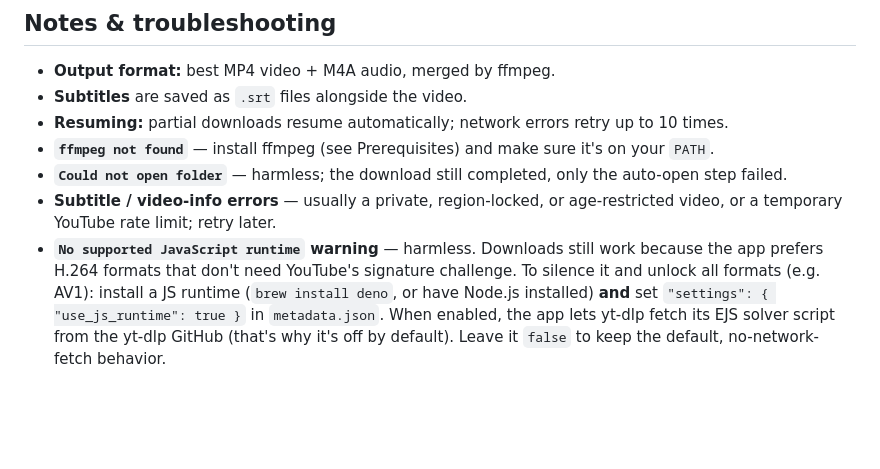
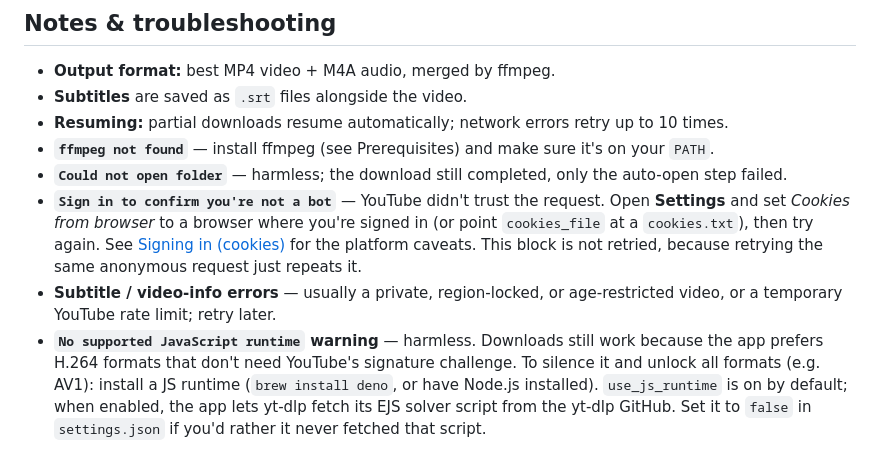
Before and after one commit to Hossam-H22/Youtube_Downloader, a Markdown page: RUN.md, the part around one of its changes. Drawn GitHub-style; blank space fills up the shorter version.

```diff
--- a/RUN.md
+++ b/RUN.md
@@ -142,12 +183,16 @@ when a `vX.Y.Z` tag is pushed. The build settings live in `youtube_downloader.sp
 - **Resuming:** partial downloads resume automatically; network errors retry up to 10 times.
 - **`ffmpeg not found`** — install ffmpeg (see Prerequisites) and make sure it's on your `PATH`.
 - **`Could not open folder`** — harmless; the download still completed, only the auto-open step failed.
+- **`Sign in to confirm you're not a bot`** — YouTube didn't trust the request. Open
+  **Settings** and set *Cookies from browser* to a browser where you're signed in (or
+  point `cookies_file` at a `cookies.txt`), then try again. See
+  [Signing in (cookies)](#signing-in-cookies) for the platform caveats. This block is
+  not retried, because retrying the same anonymous request just repeats it.
 - **Subtitle / video-info errors** — usually a private, region-locked, or age-restricted video, or a temporary YouTube rate limit; retry later.
 - **`No supported JavaScript runtime` warning** — harmless. Downloads still work
   because the app prefers H.264 formats that don't need YouTube's signature
   challenge. To silence it and unlock all formats (e.g. AV1): install a JS runtime
-  (`brew install deno`, or have Node.js installed) **and** set
-  `"settings": { "use_js_runtime": true }` in `metadata.json`. When enabled, the
-  app lets yt-dlp fetch its EJS solver script from the yt-dlp GitHub (that's why
-  it's off by default). Leave it `false` to keep the default, no-network-fetch
-  behavior.
+  (`brew install deno`, or have Node.js installed). `use_js_runtime` is on by
+  default; when enabled, the app lets yt-dlp fetch its EJS solver script from the
+  yt-dlp GitHub. Set it to `false` in `settings.json` if you'd rather it never
+  fetched that script.
```
Also changed, not shown: other parts of RUN.md (+43 -2 lines), CLAUDE.md (+29 -7 lines), 1 other file.
